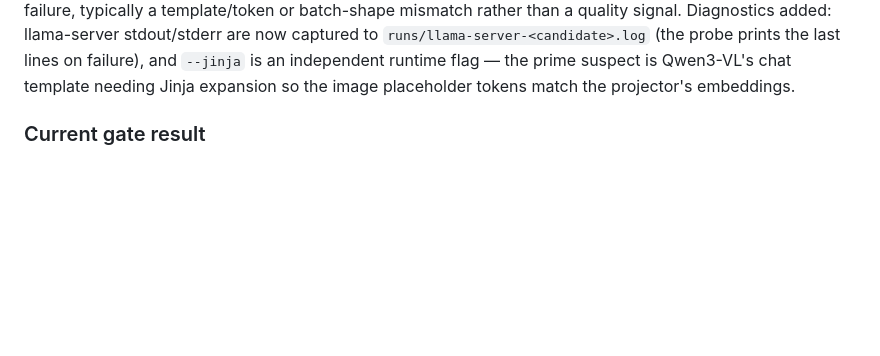
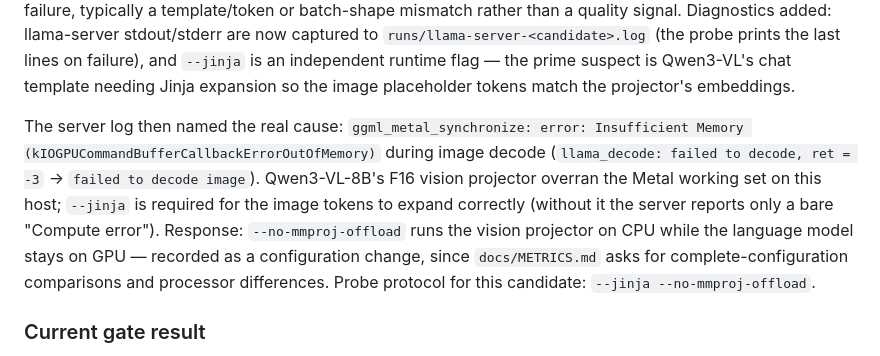
Before and after one commit to msulemans/vision-assistant, a Markdown page: VISION_STATE.md, the part around the change. Drawn GitHub-style; blank space fills up the shorter version.

Commit message:
M005: record the Metal OOM root cause and the CPU-vision configuration

```diff
--- a/VISION_STATE.md
+++ b/VISION_STATE.md
@@ -613,6 +613,17 @@ llama-server stdout/stderr are now captured to
 failure), and `--jinja` is an independent runtime flag — the prime suspect is
 Qwen3-VL's chat template needing Jinja expansion so the image placeholder
 tokens match the projector's embeddings.
+
+The server log then named the real cause: `ggml_metal_synchronize: error:
+Insufficient Memory (kIOGPUCommandBufferCallbackErrorOutOfMemory)` during
+image decode (`llama_decode: failed to decode, ret = -3` → `failed to decode
+image`). Qwen3-VL-8B's F16 vision projector overran the Metal working set on
+this host; `--jinja` is required for the image tokens to expand correctly
+(without it the server reports only a bare "Compute error"). Response:
+`--no-mmproj-offload` runs the vision projector on CPU while the language
+model stays on GPU — recorded as a configuration change, since
+`docs/METRICS.md` asks for complete-configuration comparisons and processor
+differences. Probe protocol for this candidate: `--jinja --no-mmproj-offload`.
 ### Current gate result
 
 In progress. The Qwen3.5-4B (Q4_K_M, llama.cpp) candidate was run on the 24
```
